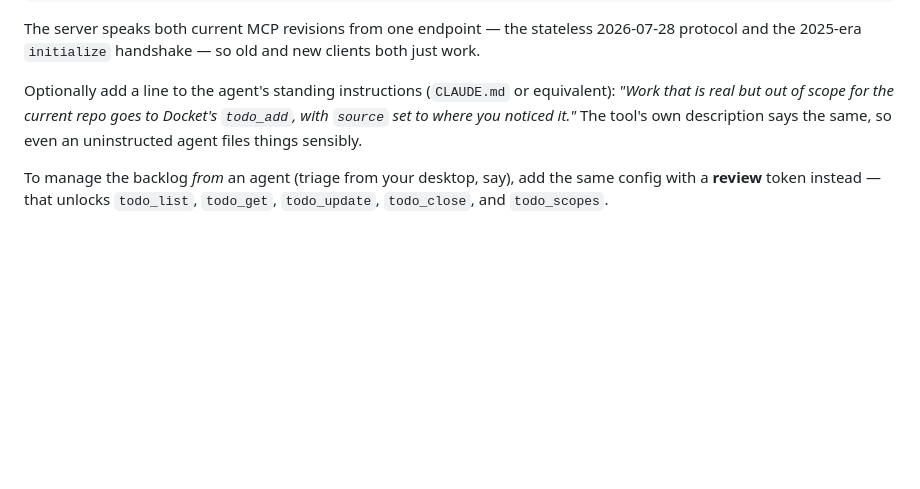
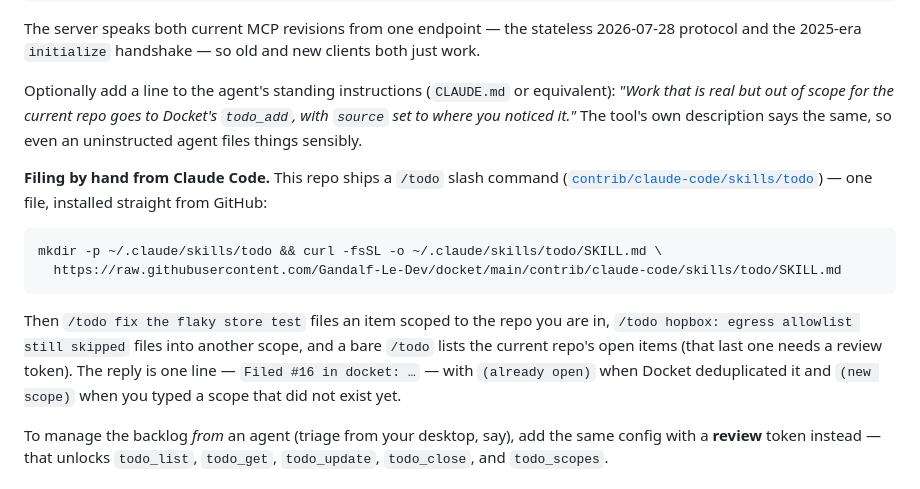
Before and after one commit to Gandalf-Le-Dev/docket, a Markdown page: README.md, the part around the change. Drawn GitHub-style; blank space fills up the shorter version.

Commit message:
Ship a /todo Claude Code skill under contrib/, document it in the README
/todo text files into a scope named after the current repo (worktree-aware),
/todo scope: text overrides it, and a bare /todo lists the repo's open items.
The README install is a curl from the raw GitHub URL so it works for people
running the Docker image without a checkout.

Co-Authored-By: Claude Opus 5 (1M context) <noreply@anthropic.com>

````diff
--- a/README.md
+++ b/README.md
@@ -126,6 +126,21 @@ equivalent): *"Work that is real but out of scope for the current repo goes to
 Docket's `todo_add`, with `source` set to where you noticed it."* The tool's own
 description says the same, so even an uninstructed agent files things sensibly.
 
+**Filing by hand from Claude Code.** This repo ships a `/todo` slash command
+([`contrib/claude-code/skills/todo`](contrib/claude-code/skills/todo/SKILL.md)) — one
+file, installed straight from GitHub:
+
+```sh
+mkdir -p ~/.claude/skills/todo && curl -fsSL -o ~/.claude/skills/todo/SKILL.md \
+  https://raw.githubusercontent.com/Gandalf-Le-Dev/docket/main/contrib/claude-code/skills/todo/SKILL.md
+```
+
+Then `/todo fix the flaky store test` files an item scoped to the repo you are in,
+`/todo hopbox: egress allowlist still skipped` files into another scope, and a bare
+`/todo` lists the current repo's open items (that last one needs a review token).
+The reply is one line — `Filed #16 in docket: …` — with `(already open)` when Docket
+deduplicated it and `(new scope)` when you typed a scope that did not exist yet.
+
 To manage the backlog *from* an agent (triage from your desktop, say), add the same
 config with a **review** token instead — that unlocks `todo_list`, `todo_get`,
 `todo_update`, `todo_close`, and `todo_scopes`.
````
Also changed, not shown: 1 other file.
